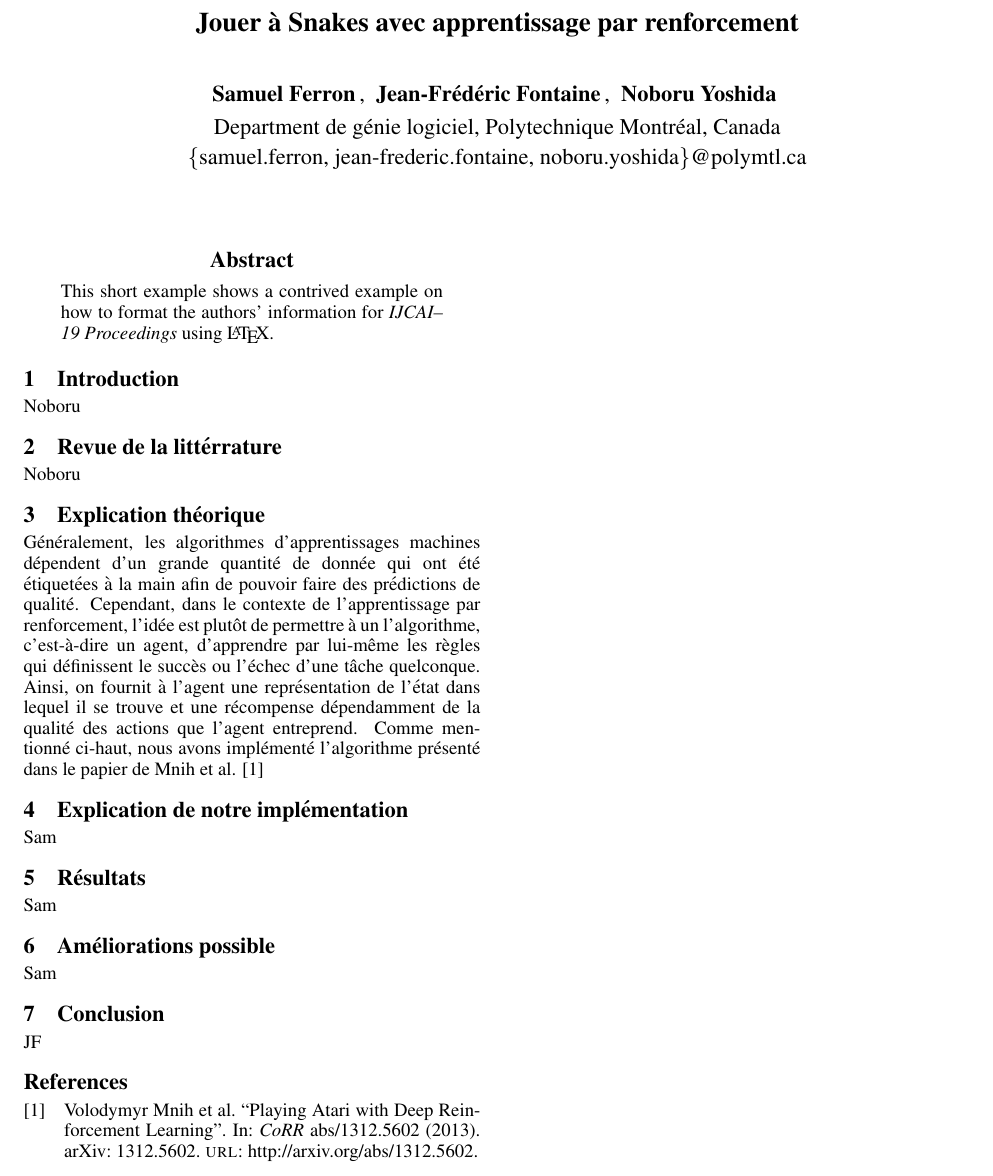
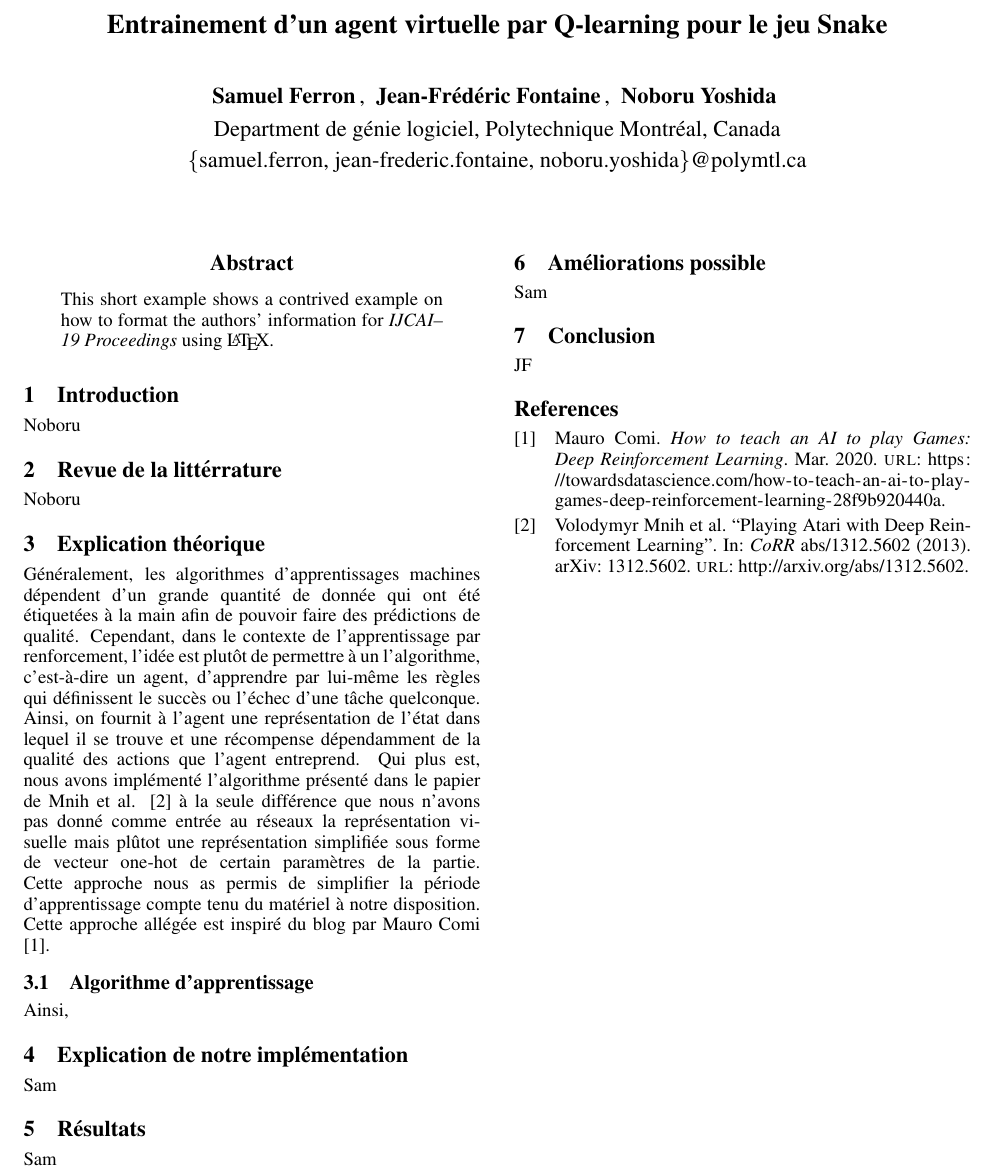
Before and after one commit to Adrimeov/snakeAI, a LaTeX paper (Rapport/Rapport Final.tex): part of the page, cut at the place of the change. Compiled offline with pdfLaTeX.

Commit message:
update jf

```diff
--- a/Rapport/Rapport Final.tex
+++ b/Rapport/Rapport Final.tex
@@ -47,7 +47,7 @@
 % page charge instructions.
 % Put where the files are available in the appropriate places.
 
-\title{Jouer à Snakes avec apprentissage par renforcement}
+\title{Entrainement d'un agent virtuelle par Q-learning pour le jeu Snake }
 
 \author{
 Samuel Ferron\and
@@ -76,8 +76,14 @@ Noboru
 Noboru
 
 \section{Explication théorique }
-Généralement, les algorithmes d’apprentissages machines dépendent d’un grande quantité de donnée qui ont été étiquetées à la main afin de pouvoir faire des prédictions de qualité. Cependant, dans le contexte de l'apprentissage par renforcement, l’idée est plutôt de permettre à un l’algorithme, c’est-à-dire un agent, d’apprendre par lui-même les règles qui définissent le succès ou l’échec d’une tâche quelconque. Ainsi, on fournit à l’agent une représentation de l’état dans lequel il se trouve et une récompense dépendamment de la qualité des actions que l’agent entreprend. Comme mentionné ci-haut, nous avons implémenté l’algorithme présenté dans le papier de Mnih et al. \cite{DBLP:journals/corr/MnihKSGAWR13}
+Généralement, les algorithmes d’apprentissages machines dépendent d’un grande quantité de donnée qui ont été étiquetées à la main afin de pouvoir faire des prédictions de qualité. Cependant, dans le contexte de l'apprentissage par renforcement, l’idée est plutôt de permettre à un l’algorithme, c’est-à-dire un agent, d’apprendre par lui-même les règles qui définissent le succès ou l’échec d’une tâche quelconque. Ainsi, on fournit à l’agent une représentation de l’état dans lequel il se trouve et une récompense dépendamment de la qualité des actions que l’agent entreprend. Qui plus est, nous avons implémenté l’algorithme présenté dans le papier de Mnih et al. \cite{DBLP:journals/corr/MnihKSGAWR13} à la seule différence que nous n'avons pas donné comme entrée au réseaux la représentation  visuelle mais plûtot une représentation simplifiée sous forme de vecteur one-hot de certain paramètres de la partie. Cette approche nous as permis de simplifier la période d'apprentissage compte tenu du matériel à notre disposition. Cette approche allégée est inspiré du blog par Mauro Comi \cite{comi_2020}.
 
+
+\subsection{Algorithme d'apprentissage}
+
+
+
+Ainsi,
 \section{Explication de notre implémentation}
 
 Sam
```
Also changed, not shown: Rapport/ijcai19.bib (+2 -0 lines).
